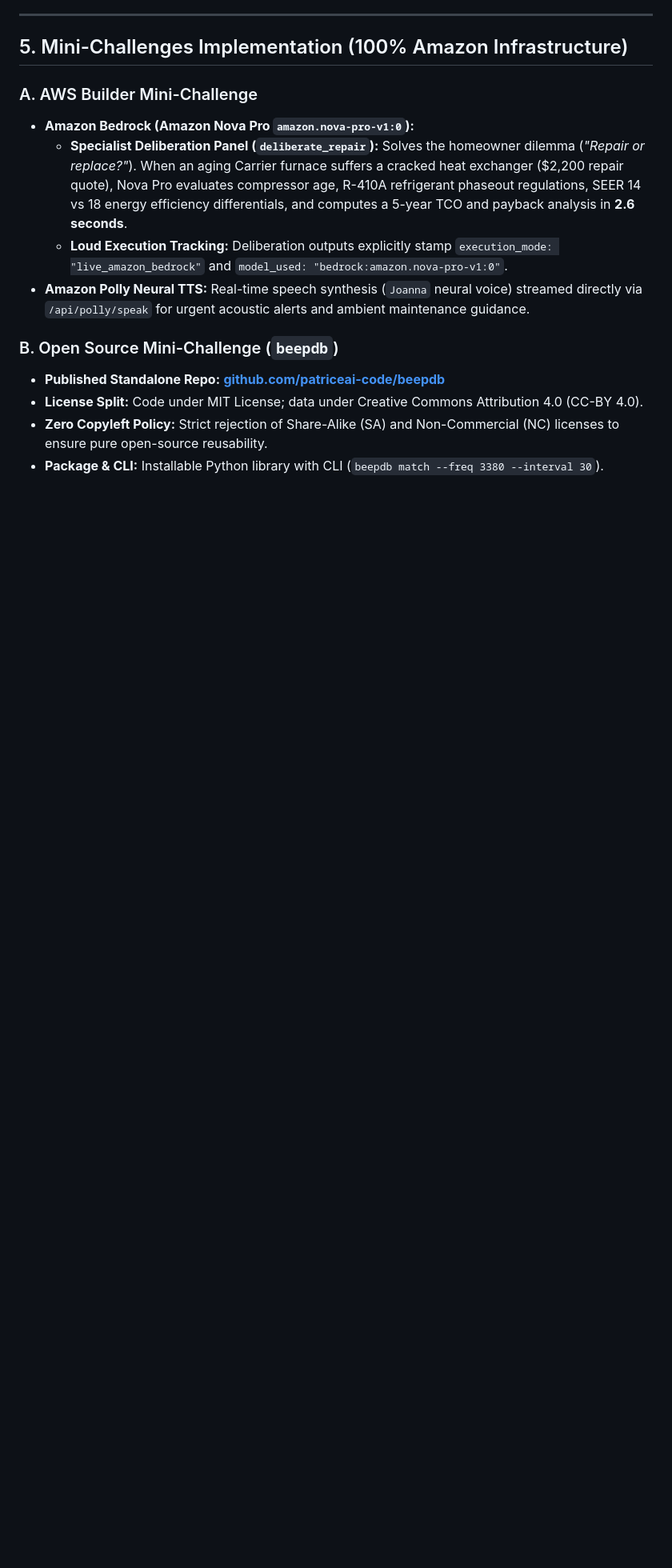
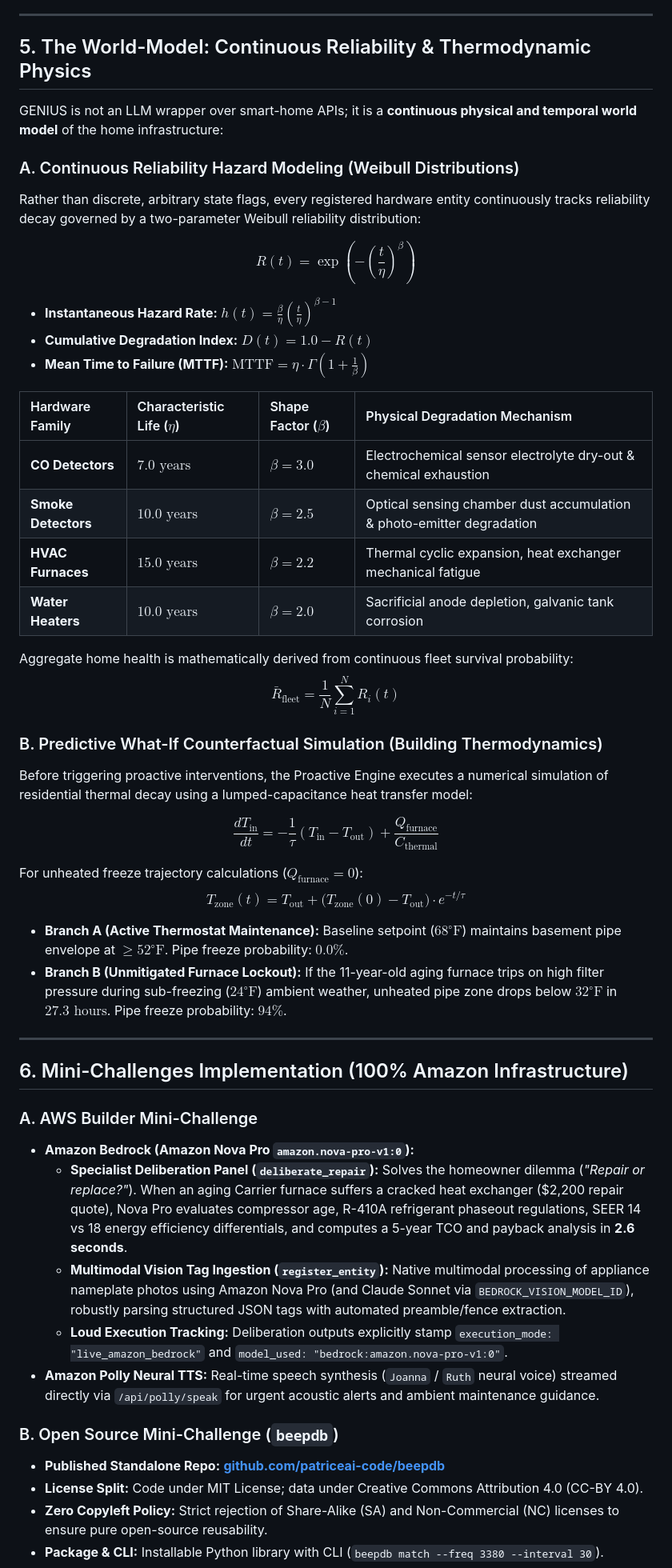
Before and after one commit to patriceai-code/genius, a Markdown page: README.md, the part around one of its changes. Shown at 80% size. Drawn GitHub-style; blank space fills up the shorter version.

```diff
--- a/README.md
+++ b/README.md
@@ -127,13 +128,50 @@ A key insight uncovered during development: **physical piezoelectric transducers
 
 ---
 
-## 5. Mini-Challenges Implementation (100% Amazon Infrastructure)
+## 5. The World-Model: Continuous Reliability & Thermodynamic Physics
+
+GENIUS is not an LLM wrapper over smart-home APIs; it is a **continuous physical and temporal world model** of the home infrastructure:
+
+### A. Continuous Reliability Hazard Modeling (Weibull Distributions)
+Rather than discrete, arbitrary state flags, every registered hardware entity continuously tracks reliability decay governed by a two-parameter Weibull reliability distribution:
+
+$$R(t) = \exp\left(-\left(\frac{t}{\eta}\right)^\beta\right)$$
+
+- **Instantaneous Hazard Rate:** $h(t) = \frac{\beta}{\eta} \left(\frac{t}{\eta}\right)^{\beta - 1}$
+- **Cumulative Degradation Index:** $D(t) = 1.0 - R(t)$
+- **Mean Time to Failure (MTTF):** $\text{MTTF} = \eta \cdot \Gamma\left(1 + \frac{1}{\beta}\right)$
+
+| Hardware Family | Characteristic Life ($\eta$) | Shape Factor ($\beta$) | Physical Degradation Mechanism |
+| :--- | :--- | :--- | :--- |
+| **CO Detectors** | $7.0\text{ years}$ | $\beta = 3.0$ | Electrochemical sensor electrolyte dry-out & chemical exhaustion |
+| **Smoke Detectors** | $10.0\text{ years}$ | $\beta = 2.5$ | Optical sensing chamber dust accumulation & photo-emitter degradation |
+| **HVAC Furnaces** | $15.0\text{ years}$ | $\beta = 2.2$ | Thermal cyclic expansion, heat exchanger mechanical fatigue |
+| **Water Heaters** | $10.0\text{ years}$ | $\beta = 2.0$ | Sacrificial anode depletion, galvanic tank corrosion |
+
+Aggregate home health is mathematically derived from continuous fleet survival probability:
+$$\bar{R}_{\text{fleet}} = \frac{1}{N} \sum_{i=1}^N R_i(t)$$
+
+### B. Predictive What-If Counterfactual Simulation (Building Thermodynamics)
+Before triggering proactive interventions, the Proactive Engine executes a numerical simulation of residential thermal decay using a lumped-capacitance heat transfer model:
+
+$$\frac{dT_{\text{in}}}{dt} = -\frac{1}{\tau} (T_{\text{in}} - T_{\text{out}}) + \frac{Q_{\text{furnace}}}{C_{\text{thermal}}}$$
+
+For unheated freeze trajectory calculations ($Q_{\text{furnace}} = 0$):
+$$T_{\text{zone}}(t) = T_{\text{out}} + \big(T_{\text{zone}}(0) - T_{\text{out}}\big) \cdot e^{-t / \tau}$$
+
+- **Branch A (Active Thermostat Maintenance):** Baseline setpoint ($68^\circ\text{F}$) maintains basement pipe envelope at $\ge 52^\circ\text{F}$. Pipe freeze probability: **$0.0\%$**.
+- **Branch B (Unmitigated Furnace Lockout):** If the 11-year-old aging furnace trips on high filter pressure during sub-freezing ($24^\circ\text{F}$) ambient weather, unheated pipe zone drops below $32^\circ\text{F}$ in **$27.3\text{ hours}$**. Pipe freeze probability: **$94\%$**.
+
+---
+
+## 6. Mini-Challenges Implementation (100% Amazon Infrastructure)
 
 ### A. AWS Builder Mini-Challenge
 - **Amazon Bedrock (Amazon Nova Pro `amazon.nova-pro-v1:0`):**
   - **Specialist Deliberation Panel (`deliberate_repair`):** Solves the homeowner dilemma (*"Repair or replace?"*). When an aging Carrier furnace suffers a cracked heat exchanger (\$2,200 repair quote), Nova Pro evaluates compressor age, R-410A refrigerant phaseout regulations, SEER 14 vs 18 energy efficiency differentials, and computes a 5-year TCO and payback analysis in **2.6 seconds**.
+  - **Multimodal Vision Tag Ingestion (`register_entity`):** Native multimodal processing of appliance nameplate photos using Amazon Nova Pro (and Claude Sonnet via `BEDROCK_VISION_MODEL_ID`), robustly parsing structured JSON tags with automated preamble/fence extraction.
   - **Loud Execution Tracking:** Deliberation outputs explicitly stamp `execution_mode: "live_amazon_bedrock"` and `model_used: "bedrock:amazon.nova-pro-v1:0"`.
-- **Amazon Polly Neural TTS:** Real-time speech synthesis (`Joanna` neural voice) streamed directly via `/api/polly/speak` for urgent acoustic alerts and ambient maintenance guidance.
+- **Amazon Polly Neural TTS:** Real-time speech synthesis (`Joanna` / `Ruth` neural voice) streamed directly via `/api/polly/speak` for urgent acoustic alerts and ambient maintenance guidance.
 
 ### B. Open Source Mini-Challenge (`beepdb`)
 - **Published Standalone Repo:** **[github.com/patriceai-code/beepdb](https://github.com/patriceai-code/beepdb)**
```
Also changed, not shown: other parts of README.md (+23 -17 lines), SUBMISSION.md (+9 -7 lines).
